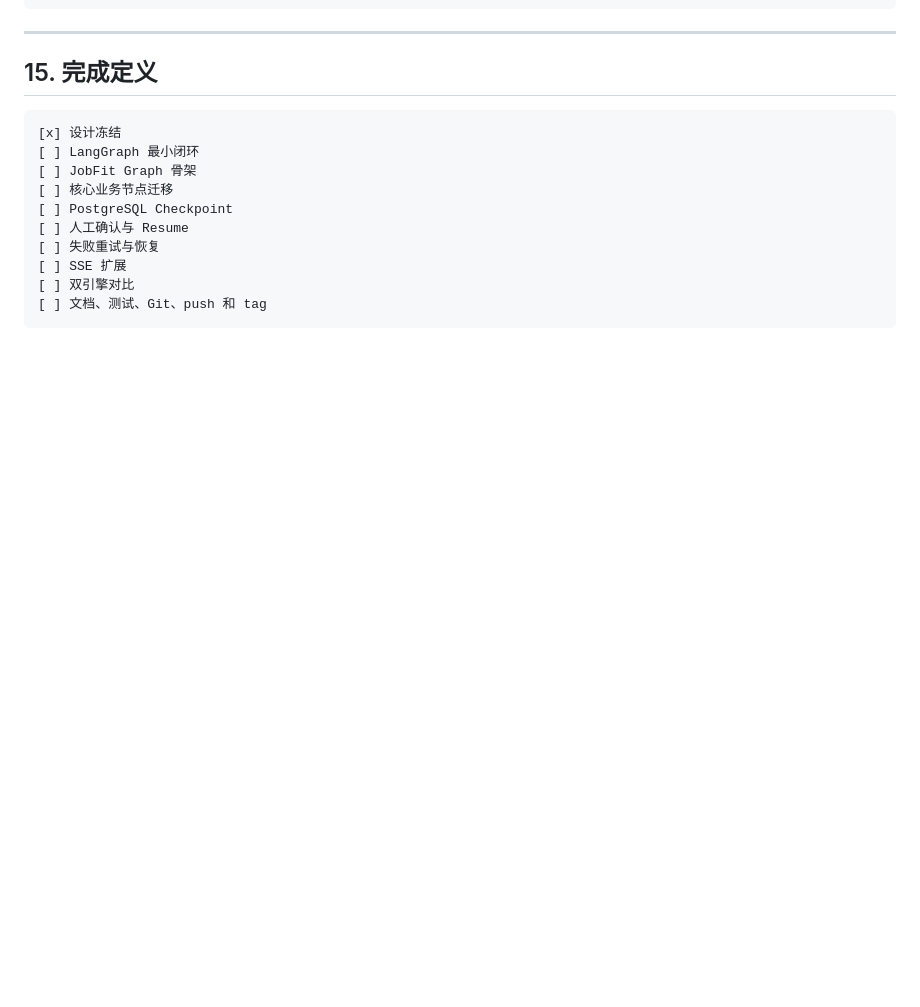
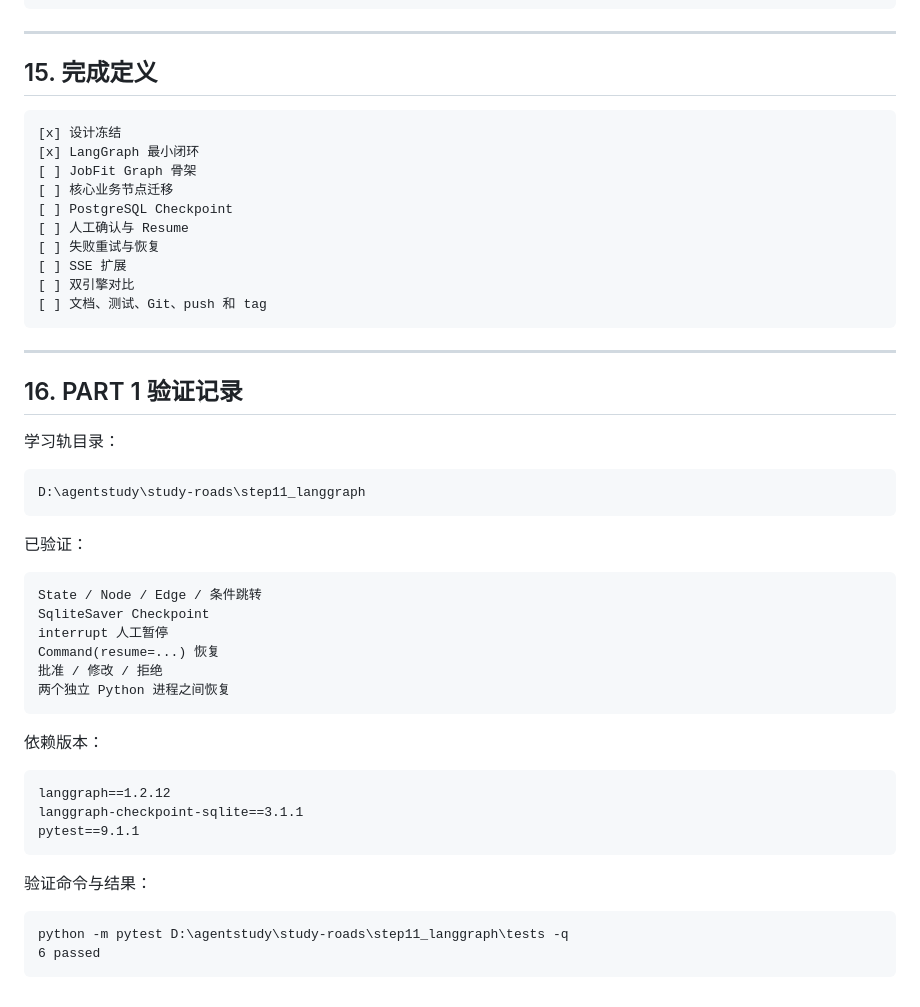
Before and after one commit to 666zsyx/jobfit-agent, a Markdown page: docs/step11-langgraph-design.md, the part around the change. GitHub-like rendering; blank space fills up the shorter version.

Commit message:
docs: record step 11 langgraph exercise

````diff
--- a/docs/step11-langgraph-design.md
+++ b/docs/step11-langgraph-design.md
@@ -501,7 +501,7 @@ Checkpoint 保存什么，不保存什么
 
 ```text
 [x] 设计冻结
-[ ] LangGraph 最小闭环
+[x] LangGraph 最小闭环
 [ ] JobFit Graph 骨架
 [ ] 核心业务节点迁移
 [ ] PostgreSQL Checkpoint
@@ -511,3 +511,39 @@ Checkpoint 保存什么，不保存什么
 [ ] 双引擎对比
 [ ] 文档、测试、Git、push 和 tag
 ```
+
+---
+
+## 16. PART 1 验证记录
+
+学习轨目录：
+
+```text
+D:\agentstudy\study-roads\step11_langgraph
+```
+
+已验证：
+
+```text
+State / Node / Edge / 条件跳转
+SqliteSaver Checkpoint
+interrupt 人工暂停
+Command(resume=...) 恢复
+批准 / 修改 / 拒绝
+两个独立 Python 进程之间恢复
+```
+
+依赖版本：
+
+```text
+langgraph==1.2.12
+langgraph-checkpoint-sqlite==3.1.1
+pytest==9.1.1
+```
+
+验证命令与结果：
+
+```text
+python -m pytest D:\agentstudy\study-roads\step11_langgraph\tests -q
+6 passed
+```
````
